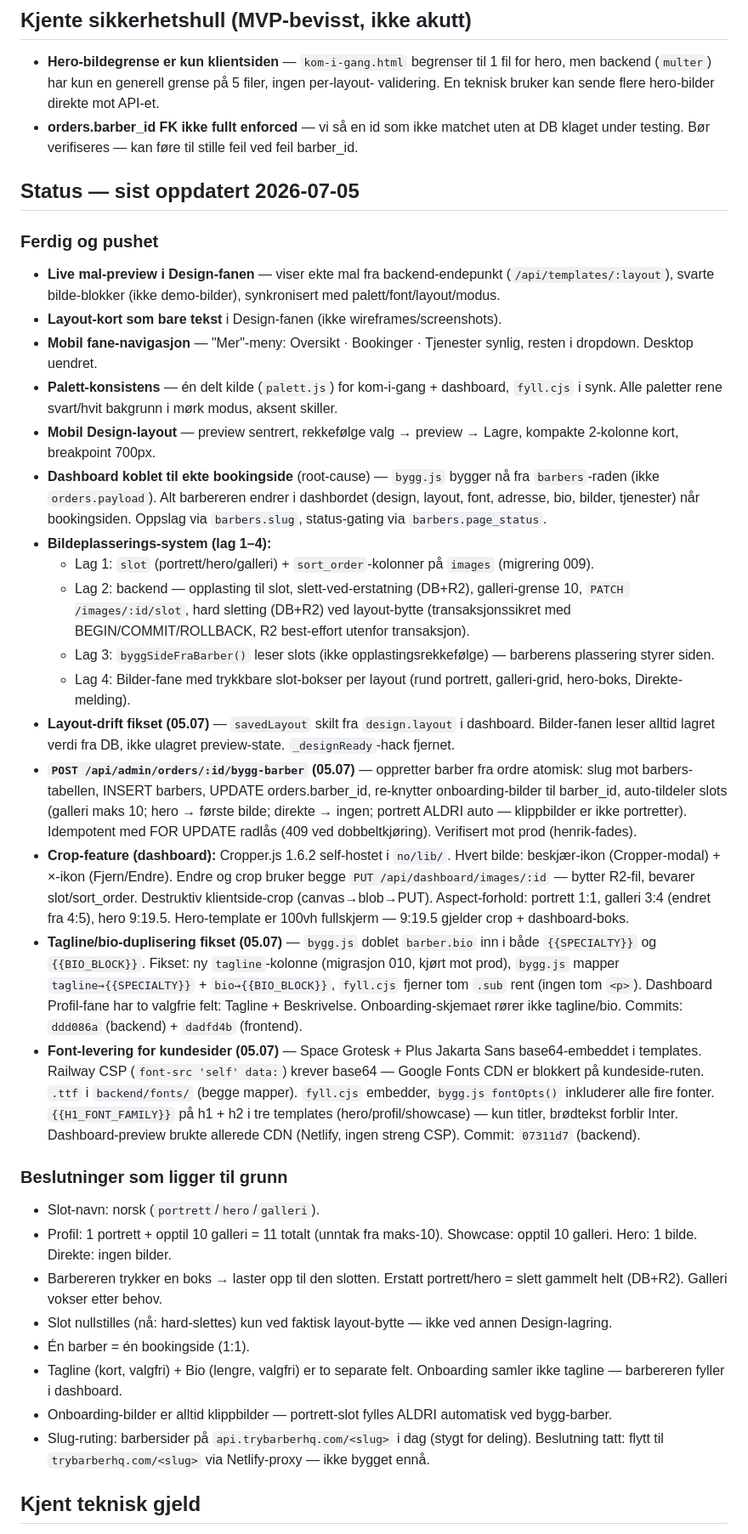
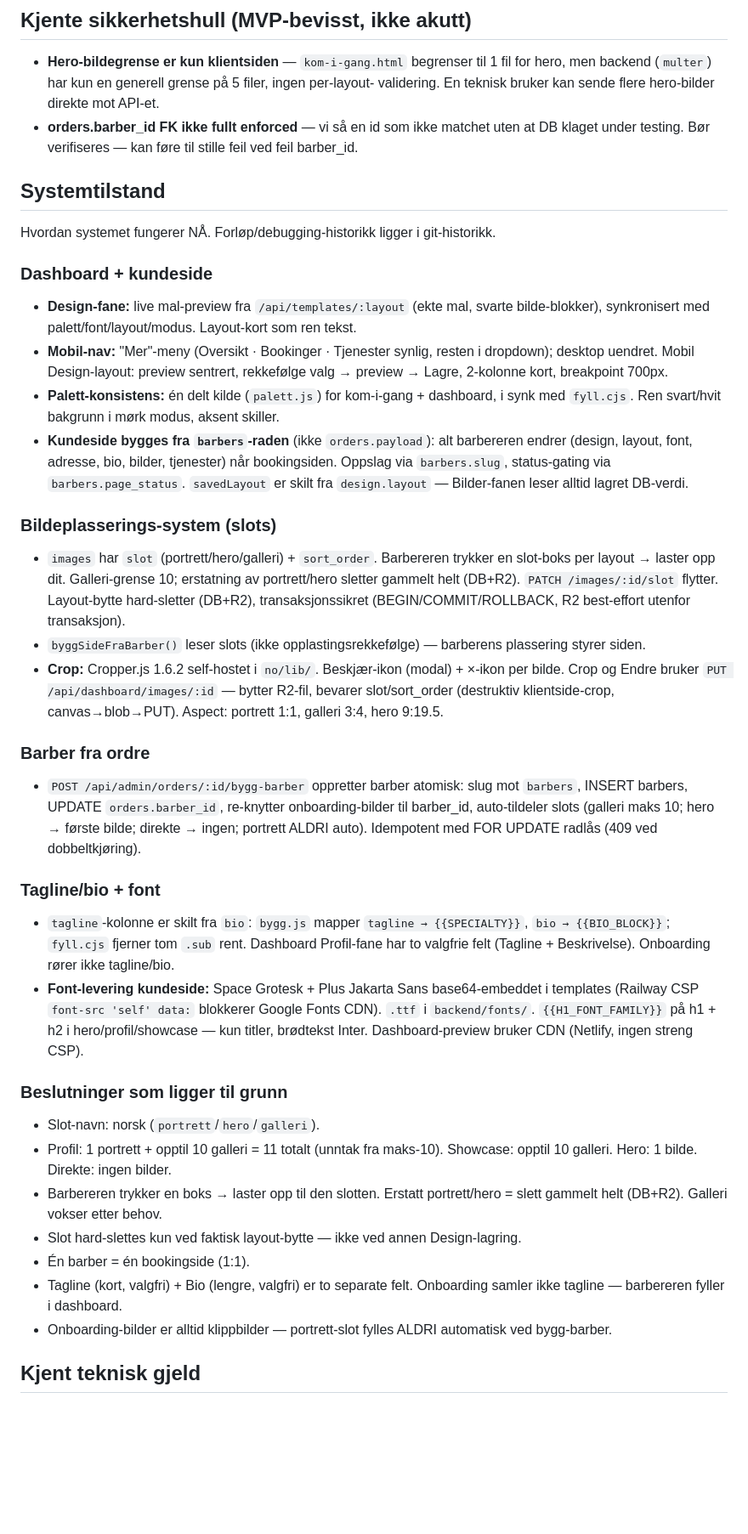
Before and after one commit to henrikrantala0-tech/barberhq-frontend, a Markdown page: CLAUDE.md, the part around one of its changes. Shown at 85% size. GitHub-like rendering; blank space fills up the shorter version.

Commit message:
docs: synk CLAUDE.md med backend, konverter Status til Systemtilstand
Co-Authored-By: Claude Opus 4.8 (1M context) <noreply@anthropic.com>

```diff
--- a/CLAUDE.md
+++ b/CLAUDE.md
@@ -60,55 +111,37 @@ chatten — 1/l og 0/O er uleselige i chatfonten og har forårsaket feil (05.07)
 - **orders.barber_id FK ikke fullt enforced** — vi så en id som ikke matchet uten at DB
   klaget under testing. Bør verifiseres — kan føre til stille feil ved feil barber_id.
 
-## Status — sist oppdatert 2026-07-05
 
-### Ferdig og pushet
-- **Live mal-preview i Design-fanen** — viser ekte mal fra backend-endepunkt (`/api/templates/:layout`), svarte bilde-blokker (ikke demo-bilder), synkronisert med palett/font/layout/modus.
-- **Layout-kort som bare tekst** i Design-fanen (ikke wireframes/screenshots).
-- **Mobil fane-navigasjon** — "Mer"-meny: Oversikt · Bookinger · Tjenester synlig, resten i dropdown. Desktop uendret.
-- **Palett-konsistens** — én delt kilde (`palett.js`) for kom-i-gang + dashboard, `fyll.cjs` i synk. Alle paletter rene svart/hvit bakgrunn i mørk modus, aksent skiller.
-- **Mobil Design-layout** — preview sentrert, rekkefølge valg → preview → Lagre, kompakte 2-kolonne kort, breakpoint 700px.
-- **Dashboard koblet til ekte bookingside** (root-cause) — `bygg.js` bygger nå fra `barbers`-raden (ikke `orders.payload`). Alt barbereren endrer i dashbordet (design, layout, font, adresse, bio, bilder, tjenester) når bookingsiden. Oppslag via `barbers.slug`, status-gating via `barbers.page_status`.
-- **Bildeplasserings-system (lag 1–4):**
-  - Lag 1: `slot` (portrett/hero/galleri) + `sort_order`-kolonner på `images` (migrering 009).
-  - Lag 2: backend — opplasting til slot, slett-ved-erstatning (DB+R2), galleri-grense 10, `PATCH /images/:id/slot`, hard sletting (DB+R2) ved layout-bytte (transaksjonssikret med BEGIN/COMMIT/ROLLBACK, R2 best-effort utenfor transaksjon).
-  - Lag 3: `byggSideFraBarber()` leser slots (ikke opplastingsrekkefølge) — barberens plassering styrer siden.
-  - Lag 4: Bilder-fane med trykkbare slot-bokser per layout (rund portrett, galleri-grid, hero-boks, Direkte-melding).
-- **Layout-drift fikset (05.07)** — `savedLayout` skilt fra `design.layout` i dashboard.
-  Bilder-fanen leser alltid lagret verdi fra DB, ikke ulagret preview-state. `_designReady`-hack fjernet.
-- **`POST /api/admin/orders/:id/bygg-barber` (05.07)** — oppretter barber fra ordre
-  atomisk: slug mot barbers-tabellen, INSERT barbers, UPDATE orders.barber_id, re-knytter
-  onboarding-bilder til barber_id, auto-tildeler slots (galleri maks 10; hero → første bilde;
-  direkte → ingen; portrett ALDRI auto — klippbilder er ikke portretter). Idempotent med
-  FOR UPDATE radlås (409 ved dobbeltkjøring). Verifisert mot prod (henrik-fades).
-- **Crop-feature (dashboard):** Cropper.js 1.6.2 self-hostet i `no/lib/`. Hvert bilde:
-  beskjær-ikon (Cropper-modal) + ×-ikon (Fjern/Endre). Endre og crop bruker begge
-  `PUT /api/dashboard/images/:id` — bytter R2-fil, bevarer slot/sort_order. Destruktiv
-  klientside-crop (canvas→blob→PUT). Aspect-forhold: portrett 1:1, galleri 3:4 (endret
-  fra 4:5), hero 9:19.5. Hero-template er 100vh fullskjerm — 9:19.5 gjelder crop + dashboard-boks.
-- **Tagline/bio-duplisering fikset (05.07)** — `bygg.js` doblet `barber.bio` inn i
-  både `{{SPECIALTY}}` og `{{BIO_BLOCK}}`. Fikset: ny `tagline`-kolonne (migrasjon 010,
-  kjørt mot prod), `bygg.js` mapper `tagline→{{SPECIALTY}}` + `bio→{{BIO_BLOCK}}`,
-  `fyll.cjs` fjerner tom `.sub` rent (ingen tom `<p>`). Dashboard Profil-fane har to
-  valgfrie felt: Tagline + Beskrivelse. Onboarding-skjemaet rører ikke tagline/bio.
-  Commits: `ddd086a` (backend) + `dadfd4b` (frontend).
-- **Font-levering for kundesider (05.07)** — Space Grotesk + Plus Jakarta Sans
-  base64-embeddet i templates. Railway CSP (`font-src 'self' data:`) krever base64 —
-  Google Fonts CDN er blokkert på kundeside-ruten. `.ttf` i `backend/fonts/` (begge
-  mapper). `fyll.cjs` embedder, `bygg.js fontOpts()` inkluderer alle fire fonter.
-  `{{H1_FONT_FAMILY}}` på h1 + h2 i tre templates (hero/profil/showcase) — kun titler,
-  brødtekst forblir Inter. Dashboard-preview brukte allerede CDN (Netlify, ingen streng CSP).
-  Commit: `07311d7` (backend).
+## Systemtilstand
+
+Hvordan systemet fungerer NÅ. Forløp/debugging-historikk ligger i git-historikk.
+
+### Dashboard + kundeside
+- **Design-fane:** live mal-preview fra `/api/templates/:layout` (ekte mal, svarte bilde-blokker), synkronisert med palett/font/layout/modus. Layout-kort som ren tekst.
+- **Mobil-nav:** "Mer"-meny (Oversikt · Bookinger · Tjenester synlig, resten i dropdown); desktop uendret. Mobil Design-layout: preview sentrert, rekkefølge valg → preview → Lagre, 2-kolonne kort, breakpoint 700px.
+- **Palett-konsistens:** én delt kilde (`palett.js`) for kom-i-gang + dashboard, i synk med `fyll.cjs`. Ren svart/hvit bakgrunn i mørk modus, aksent skiller.
+- **Kundeside bygges fra `barbers`-raden** (ikke `orders.payload`): alt barbereren endrer (design, layout, font, adresse, bio, bilder, tjenester) når bookingsiden. Oppslag via `barbers.slug`, status-gating via `barbers.page_status`. `savedLayout` er skilt fra `design.layout` — Bilder-fanen leser alltid lagret DB-verdi.
+
+### Bildeplasserings-system (slots)
+- `images` har `slot` (portrett/hero/galleri) + `sort_order`. Barbereren trykker en slot-boks per layout → laster opp dit. Galleri-grense 10; erstatning av portrett/hero sletter gammelt helt (DB+R2). `PATCH /images/:id/slot` flytter. Layout-bytte hard-sletter (DB+R2), transaksjonssikret (BEGIN/COMMIT/ROLLBACK, R2 best-effort utenfor transaksjon).
+- `byggSideFraBarber()` leser slots (ikke opplastingsrekkefølge) — barberens plassering styrer siden.
+- **Crop:** Cropper.js 1.6.2 self-hostet i `no/lib/`. Beskjær-ikon (modal) + ×-ikon per bilde. Crop og Endre bruker `PUT /api/dashboard/images/:id` — bytter R2-fil, bevarer slot/sort_order (destruktiv klientside-crop, canvas→blob→PUT). Aspect: portrett 1:1, galleri 3:4, hero 9:19.5.
+
+### Barber fra ordre
+- `POST /api/admin/orders/:id/bygg-barber` oppretter barber atomisk: slug mot `barbers`, INSERT barbers, UPDATE `orders.barber_id`, re-knytter onboarding-bilder til barber_id, auto-tildeler slots (galleri maks 10; hero → første bilde; direkte → ingen; portrett ALDRI auto). Idempotent med FOR UPDATE radlås (409 ved dobbeltkjøring).
+
+### Tagline/bio + font
+- `tagline`-kolonne er skilt fra `bio`: `bygg.js` mapper `tagline → {{SPECIALTY}}`, `bio → {{BIO_BLOCK}}`; `fyll.cjs` fjerner tom `.sub` rent. Dashboard Profil-fane har to valgfrie felt (Tagline + Beskrivelse). Onboarding rører ikke tagline/bio.
+- **Font-levering kundeside:** Space Grotesk + Plus Jakarta Sans base64-embeddet i templates (Railway CSP `font-src 'self' data:` blokkerer Google Fonts CDN). `.ttf` i `backend/fonts/`. `{{H1_FONT_FAMILY}}` på h1 + h2 i hero/profil/showcase — kun titler, brødtekst Inter. Dashboard-preview bruker CDN (Netlify, ingen streng CSP).
 
 ### Beslutninger som ligger til grunn
 - Slot-navn: norsk (`portrett`/`hero`/`galleri`).
 - Profil: 1 portrett + opptil 10 galleri = 11 totalt (unntak fra maks-10). Showcase: opptil 10 galleri. Hero: 1 bilde. Direkte: ingen bilder.
 - Barbereren trykker en boks → laster opp til den slotten. Erstatt portrett/hero = slett gammelt helt (DB+R2). Galleri vokser etter behov.
-- Slot nullstilles (nå: hard-slettes) kun ved faktisk layout-bytte — ikke ved annen Design-lagring.
+- Slot hard-slettes kun ved faktisk layout-bytte — ikke ved annen Design-lagring.
 - Én barber = én bookingside (1:1).
 - Tagline (kort, valgfri) + Bio (lengre, valgfri) er to separate felt. Onboarding samler ikke tagline — barbereren fyller i dashboard.
 - Onboarding-bilder er alltid klippbilder — portrett-slot fylles ALDRI automatisk ved bygg-barber.
-- Slug-ruting: barbersider på `api.trybarberhq.com/<slug>` i dag (stygt for deling). Beslutning tatt: flytt til `trybarberhq.com/<slug>` via Netlify-proxy — ikke bygget ennå.
 
 ## Kjent teknisk gjeld
 
```
Also changed, not shown: other parts of CLAUDE.md (+55 -5 lines).
